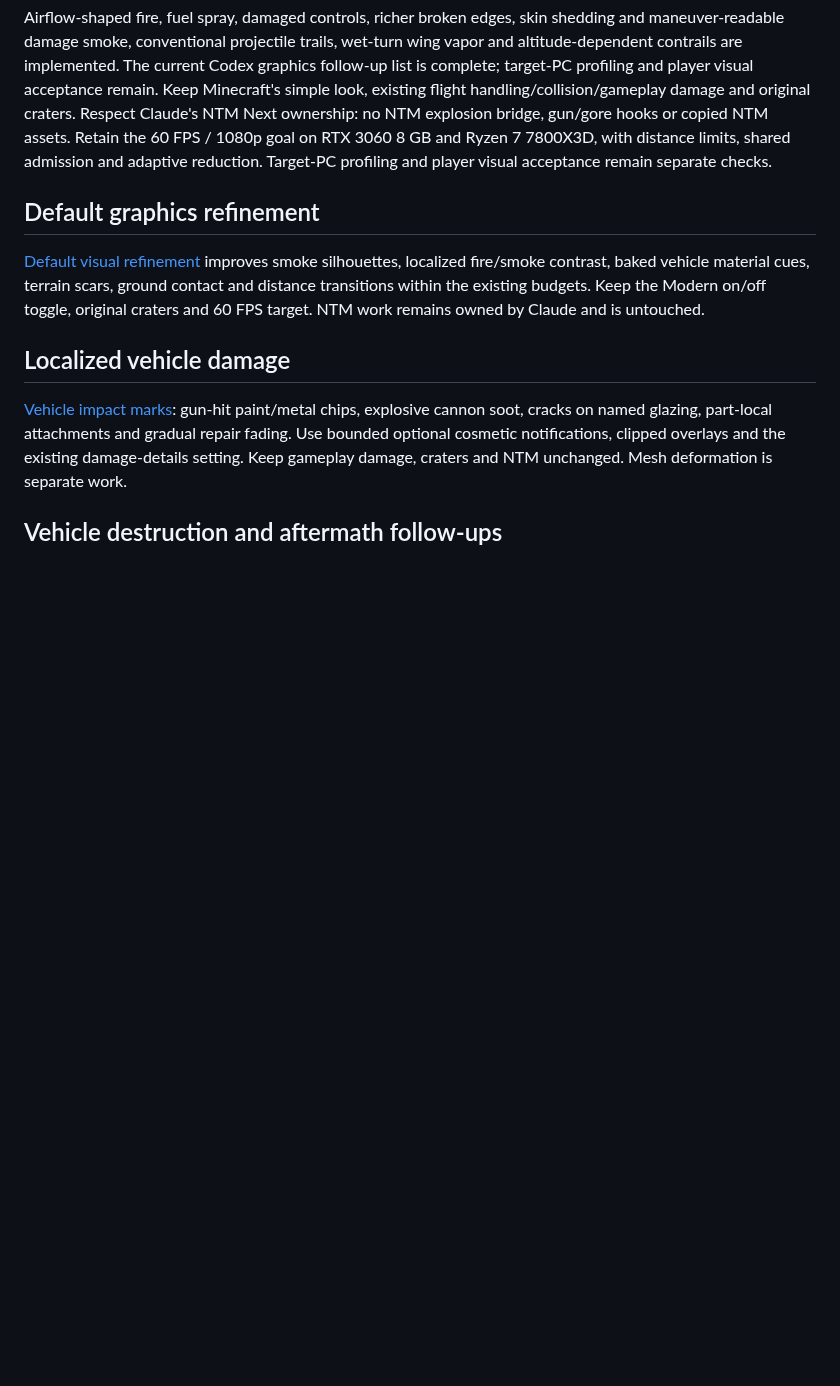
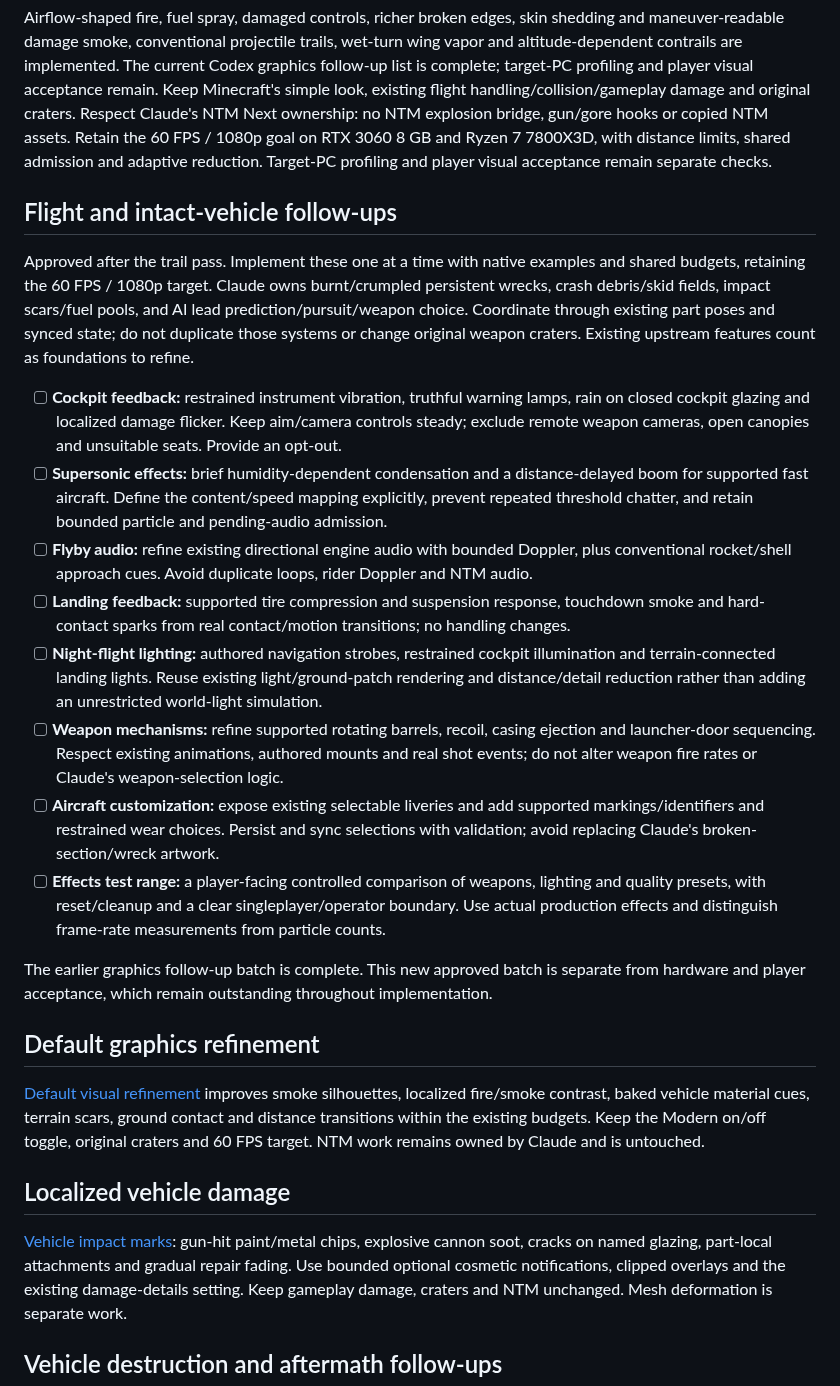
Before and after one commit to thisisforfreeAI/26.2-port-of-mcheli-cm, a Markdown page: docs/M8_PLAN.md, the part around the change. Rendered like a GitHub page; blank space fills up the shorter version.

Commit message:
M8: add restrained cockpit instruments and closed-canopy rain

```diff
--- a/docs/M8_PLAN.md
+++ b/docs/M8_PLAN.md
@@ -449,6 +449,40 @@ NTM Next ownership: no NTM explosion bridge, gun/gore hooks or copied NTM assets
 60 FPS / 1080p goal on RTX 3060 8 GB and Ryzen 7 7800X3D, with distance limits, shared admission
 and adaptive reduction. Target-PC profiling and player visual acceptance remain separate checks.
 
+## Flight and intact-vehicle follow-ups
+
+Approved after the trail pass. Implement these one at a time with native examples and shared
+budgets, retaining the 60 FPS / 1080p target. Claude owns burnt/crumpled persistent wrecks,
+crash debris/skid fields, impact scars/fuel pools, and AI lead prediction/pursuit/weapon choice.
+Coordinate through existing part poses and synced state; do not duplicate those systems or
+change original weapon craters. Existing upstream features count as foundations to refine.
+
+- [ ] **Cockpit feedback:** restrained instrument vibration, truthful warning lamps, rain on
+  closed cockpit glazing and localized damage flicker. Keep aim/camera controls steady;
+  exclude remote weapon cameras, open canopies and unsuitable seats. Provide an opt-out.
+- [ ] **Supersonic effects:** brief humidity-dependent condensation and a distance-delayed
+  boom for supported fast aircraft. Define the content/speed mapping explicitly, prevent
+  repeated threshold chatter, and retain bounded particle and pending-audio admission.
+- [ ] **Flyby audio:** refine existing directional engine audio with bounded Doppler, plus
+  conventional rocket/shell approach cues. Avoid duplicate loops, rider Doppler and NTM audio.
+- [ ] **Landing feedback:** supported tire compression and suspension response, touchdown
+  smoke and hard-contact sparks from real contact/motion transitions; no handling changes.
+- [ ] **Night-flight lighting:** authored navigation strobes, restrained cockpit illumination
+  and terrain-connected landing lights. Reuse existing light/ground-patch rendering and
+  distance/detail reduction rather than adding an unrestricted world-light simulation.
+- [ ] **Weapon mechanisms:** refine supported rotating barrels, recoil, casing ejection and
+  launcher-door sequencing. Respect existing animations, authored mounts and real shot events;
+  do not alter weapon fire rates or Claude's weapon-selection logic.
+- [ ] **Aircraft customization:** expose existing selectable liveries and add supported
+  markings/identifiers and restrained wear choices. Persist and sync selections with validation;
+  avoid replacing Claude's broken-section/wreck artwork.
+- [ ] **Effects test range:** a player-facing controlled comparison of weapons, lighting and
+  quality presets, with reset/cleanup and a clear singleplayer/operator boundary. Use actual
+  production effects and distinguish frame-rate measurements from particle counts.
+
+The earlier graphics follow-up batch is complete. This new approved batch is separate from
+hardware and player acceptance, which remain outstanding throughout implementation.
+
 ## Default graphics refinement
 
 [Default visual refinement](M8_DEFAULT_VISUAL_REFINEMENT.md) improves smoke silhouettes,
```
Also changed, not shown: docs/M8_COCKPIT_FEEDBACK.md (added, +39 -0 lines), docs/M8_COCKPIT_GALLERY.md (added, +24 -0 lines), docs/screens/m8-cockpit/m8-cockpit-a-10-night.png (added), docs/screens/m8-cockpit/m8-cockpit-f-15e-damage.png (added), docs/screens/m8-cockpit/m8-cockpit-f-35a-rain.png (added), 11 other files.
